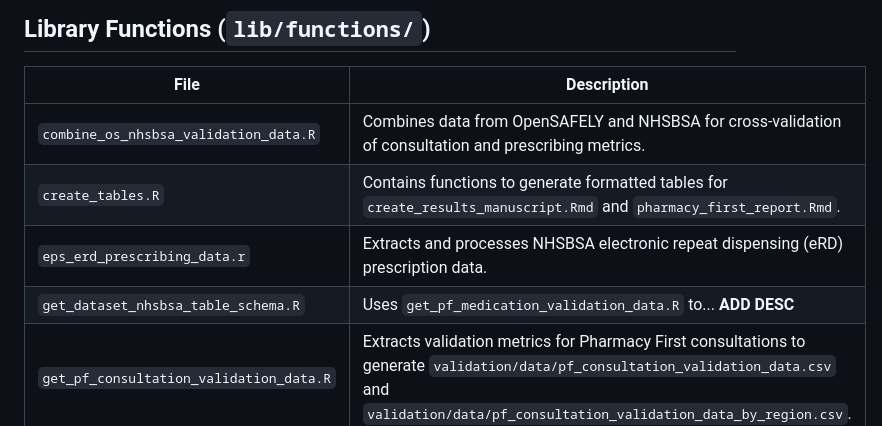
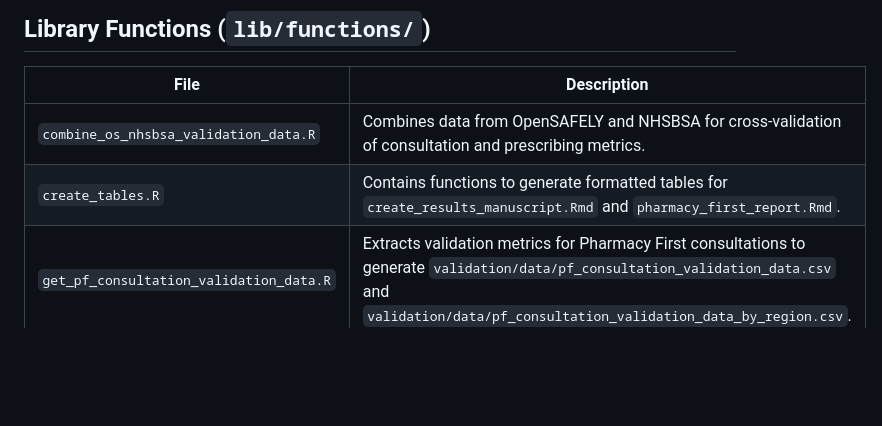
Before and after one commit to opensafely/pharmacy-first, a Markdown page: README.md, the part around the change. Rendered like a GitHub page; blank space fills up the shorter version.

Commit message:
Remove unnecessary files (schema and eps_erd)

```diff
--- a/README.md
+++ b/README.md
@@ -68,8 +68,6 @@ No clinical, policy or safety conclusions must be drawn from the contents of thi
 |------|-------------|
 | `combine_os_nhsbsa_validation_data.R` | Combines data from OpenSAFELY and NHSBSA for cross-validation of consultation and prescribing metrics. |
 | `create_tables.R` | Contains functions to generate formatted tables for `create_results_manuscript.Rmd` and `pharmacy_first_report.Rmd`. |
-| `eps_erd_prescribing_data.r` | Extracts and processes NHSBSA electronic repeat dispensing (eRD) prescription data. |
-| `get_dataset_nhsbsa_table_schema.R` | Uses `get_pf_medication_validation_data.R` to... **ADD DESC** |
 | `get_pf_consultation_validation_data.R` | Extracts validation metrics for Pharmacy First consultations to generate `validation/data/pf_consultation_validation_data.csv` and `validation/data/pf_consultation_validation_data_by_region.csv`. |
 | `get_pf_medication_validation_data.R` | Extracts validation metrics for Pharmacy First prescribing to generate `validation/data/pf_medication_validation_data.csv`. |
 | `load_opensafely_outputs.R` | Loads and parses output files generated by OpenSAFELY for analysis, using outputs from either the `/output` directory or `/released_output` directory (both in .gitignore). |
```
